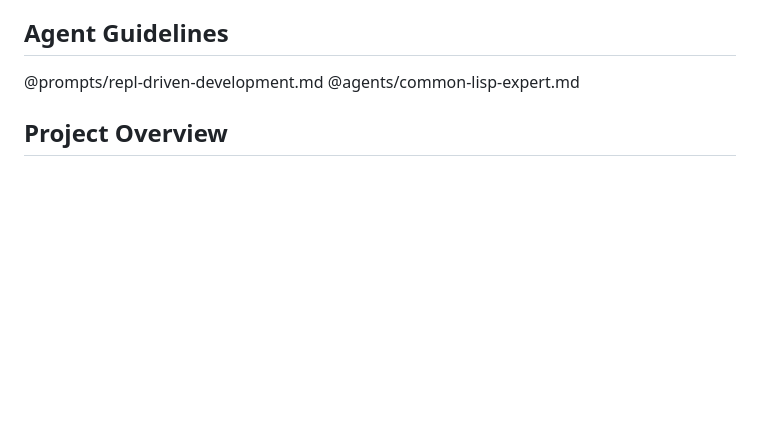
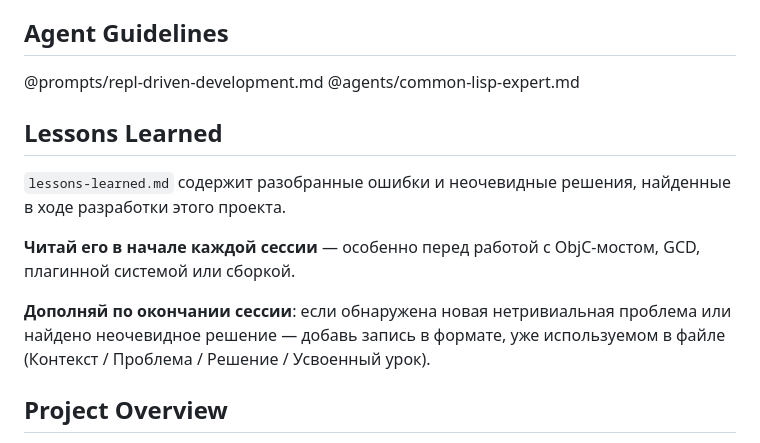
Before and after one commit to 40ants/barista, a Markdown page: AGENTS.md, the part around the change. Rendered like a GitHub page; blank space fills up the shorter version.

Commit message:
Added lessons learned.

```diff
--- a/AGENTS.md
+++ b/AGENTS.md
@@ -6,6 +6,14 @@ This file provides guidance to Claude Code (claude.ai/code) when working with co
 
 @prompts/repl-driven-development.md
 @agents/common-lisp-expert.md
+
+## Lessons Learned
+
+`lessons-learned.md` содержит разобранные ошибки и неочевидные решения, найденные в ходе разработки этого проекта.
+
+**Читай его в начале каждой сессии** — особенно перед работой с ObjC-мостом, GCD, плагинной системой или сборкой.
+
+**Дополняй по окончании сессии**: если обнаружена новая нетривиальная проблема или найдено неочевидное решение — добавь запись в формате, уже используемом в файле (Контекст / Проблема / Решение / Усвоенный урок).
 
 ## Project Overview
 
```
Also changed, not shown: lessons-learned.md (added, +64 -0 lines).
